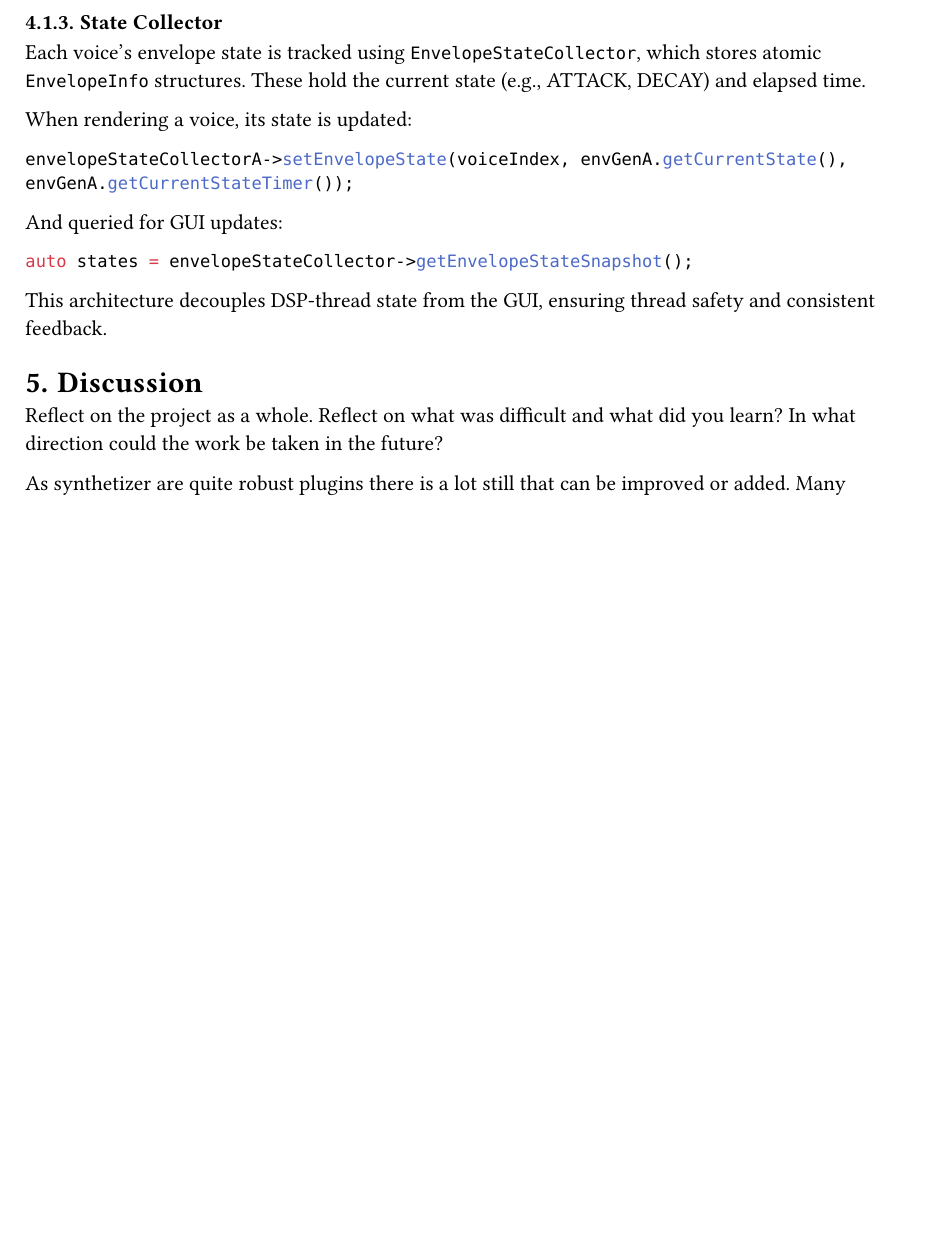
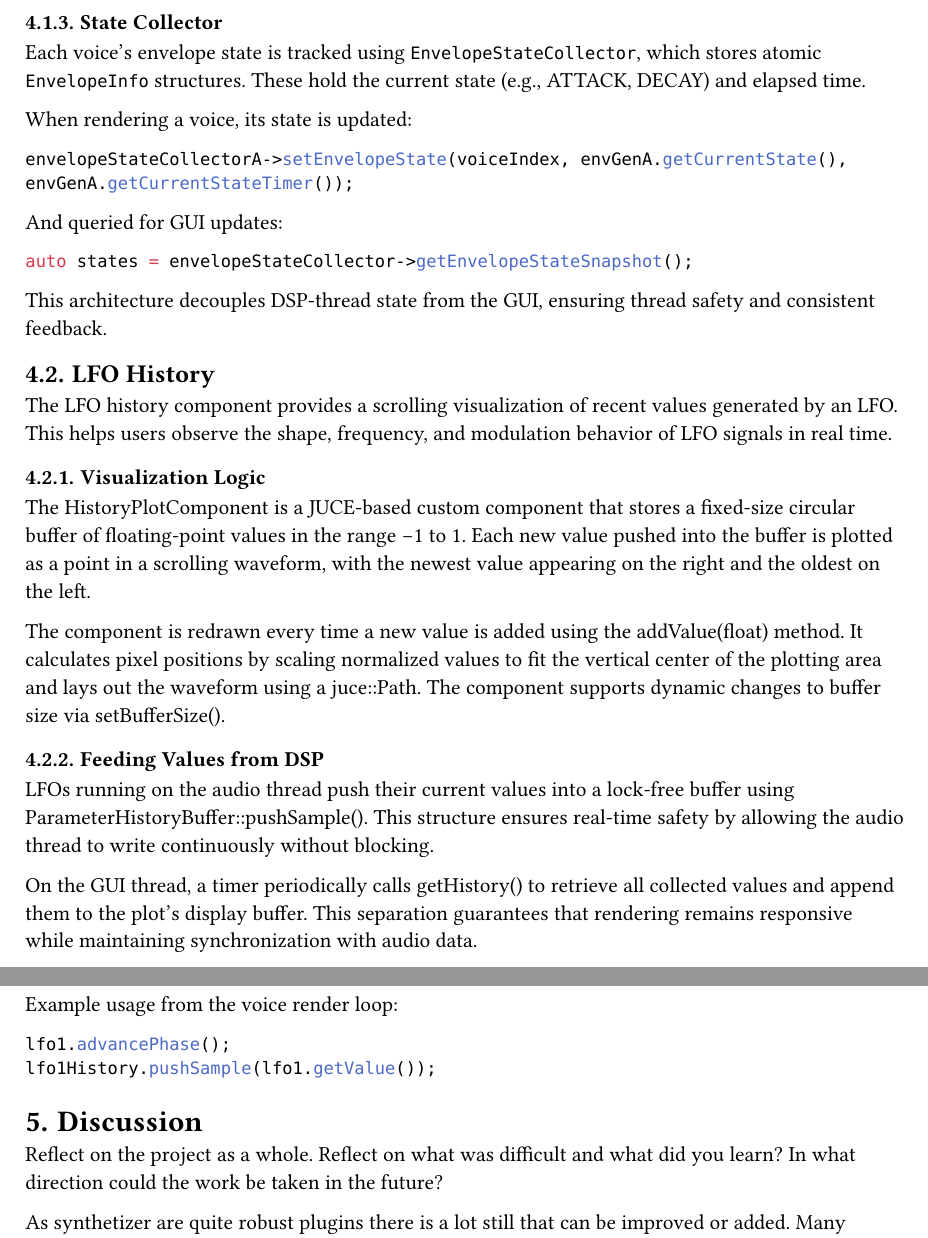
Before and after one commit to pitiK3U/modern-real-time-audio-2025, a Typst document (projects/WavetableSynth/Report/report.typ): part of page 6 of 6 before the commit and two parts of pages 6 and 7 of 7 after it, the two joined at a grey line, cut so that both start at the same text, the shorter picture padded with empty space. Compiled offline with Typst 0.15.

Commit message:
Add report about LFO history

````diff
--- a/projects/WavetableSynth/Report/report.typ
+++ b/projects/WavetableSynth/Report/report.typ
@@ -255,6 +255,28 @@ auto states = envelopeStateCollector->getEnvelopeStateSnapshot();
 
 This architecture decouples DSP-thread state from the GUI, ensuring thread safety and consistent feedback.
 
+== LFO History
+
+The LFO history component provides a scrolling visualization of recent values generated by an LFO. This helps users observe the shape, frequency, and modulation behavior of LFO signals in real time.
+
+=== Visualization Logic
+
+The HistoryPlotComponent is a JUCE-based custom component that stores a fixed-size circular buffer of floating-point values in the range −1 to 1. Each new value pushed into the buffer is plotted as a point in a scrolling waveform, with the newest value appearing on the right and the oldest on the left.
+
+The component is redrawn every time a new value is added using the addValue(float) method. It calculates pixel positions by scaling normalized values to fit the vertical center of the plotting area and lays out the waveform using a juce::Path. The component supports dynamic changes to buffer size via setBufferSize().
+
+=== Feeding Values from DSP
+
+LFOs running on the audio thread push their current values into a lock-free buffer using ParameterHistoryBuffer::pushSample(). This structure ensures real-time safety by allowing the audio thread to write continuously without blocking.
+
+On the GUI thread, a timer periodically calls getHistory() to retrieve all collected values and append them to the plot’s display buffer. This separation guarantees that rendering remains responsive while maintaining synchronization with audio data.
+
+Example usage from the voice render loop:
+
+```cpp
+lfo1.advancePhase();
+lfo1History.pushSample(lfo1.getValue());
+```
 
 = Discussion
 
````
